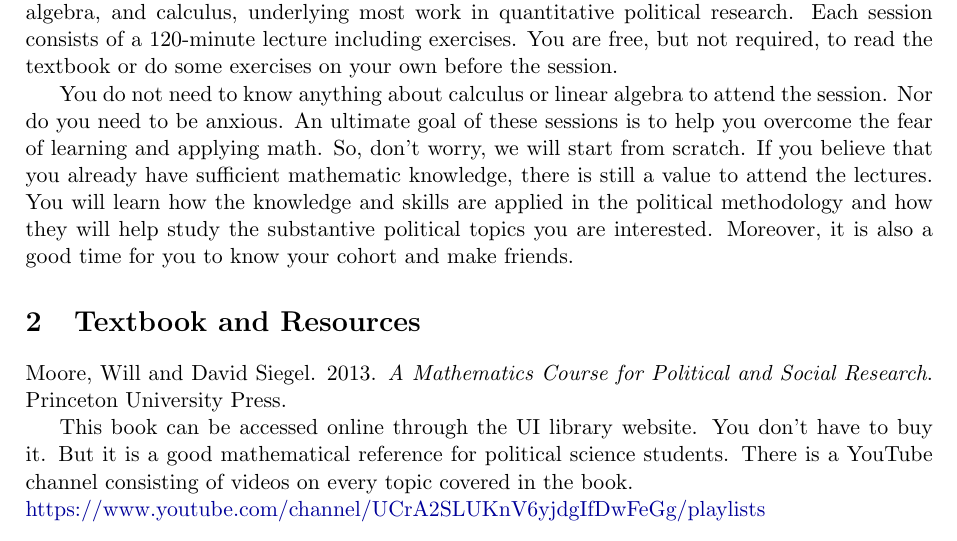
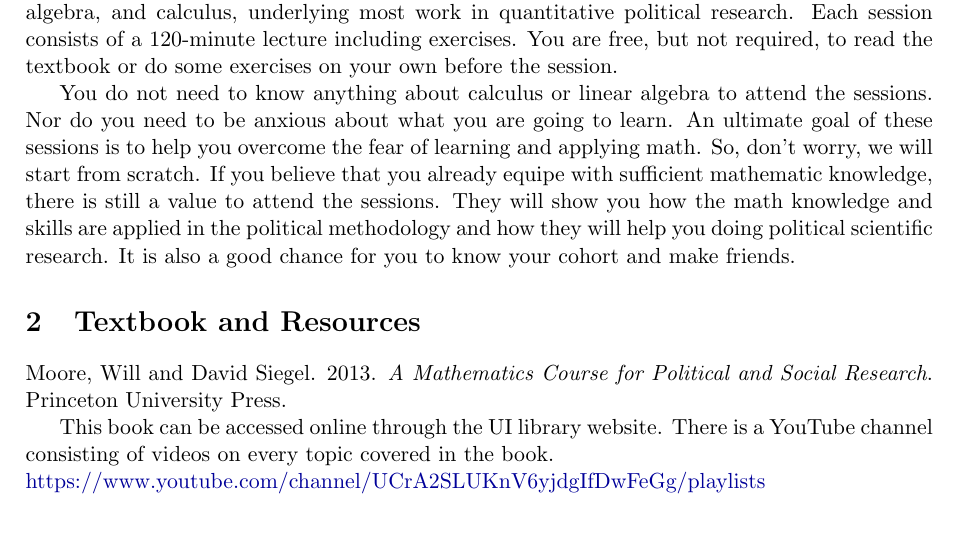
Before and after one commit to sammo3182/mathCamp, a LaTeX document (syllabus.tex): part of page 1 of 2, cut so that both start at the same text. Compiled offline with pdfLaTeX.

Commit message:
revised the intro part

```diff
--- a/syllabus.tex
+++ b/syllabus.tex
@@ -91,18 +91,18 @@ The five sessions of Math Camp will cover the key concepts and theories in basic
 Each session consists of a 120-minute lecture including exercises.
 You are free, but not required, to read the textbook or do some exercises on your own before the session.
 
-You do not need to know anything about calculus or linear algebra to attend the session.
-Nor do you need to be anxious.
+You do not need to know anything about calculus or linear algebra to attend the sessions.
+Nor do you need to be anxious about what you are going to learn.
 An ultimate goal of these sessions is to help you overcome the fear of learning and applying math.
 So, don't worry, we will start from scratch.
-If you believe that you already have sufficient mathematic knowledge, there is still a value to attend the lectures.
-You will learn how the knowledge and skills are applied in the political methodology and how they will help study the substantive political topics you are interested.
-Moreover, it is also a good time for you to know your cohort and make friends.
+If you believe that you already equipe with sufficient mathematic knowledge, there is still a value to attend the sessions.
+They will show you how the math knowledge and skills are applied in the political methodology and how they will help you doing political scientific research.
+It is also a good chance for you to know your cohort and make friends.
 
 \section{Textbook and Resources}
 Moore, Will and David Siegel. 2013. {\it A Mathematics Course for Political and Social Research}. Princeton University Press.
 
-This book can be accessed online through the UI library website. You don't have to buy it. But it is a good mathematical reference for political science students. There is a YouTube channel consisting of videos on every topic covered in the book.\\
+This book can be accessed online through the UI library website. There is a YouTube channel consisting of videos on every topic covered in the book.\\
 \href{https://www.youtube.com/channel/UCrA2SLUKnV6yjdgIfDwFeGg/playlists}{https://www.youtube.com/channel/UCrA2SLUKnV6yjdgIfDwFeGg/playlists}
 
 \begin{itemize}
```
Also changed, not shown: syllabus.pdf, 4 other files.
